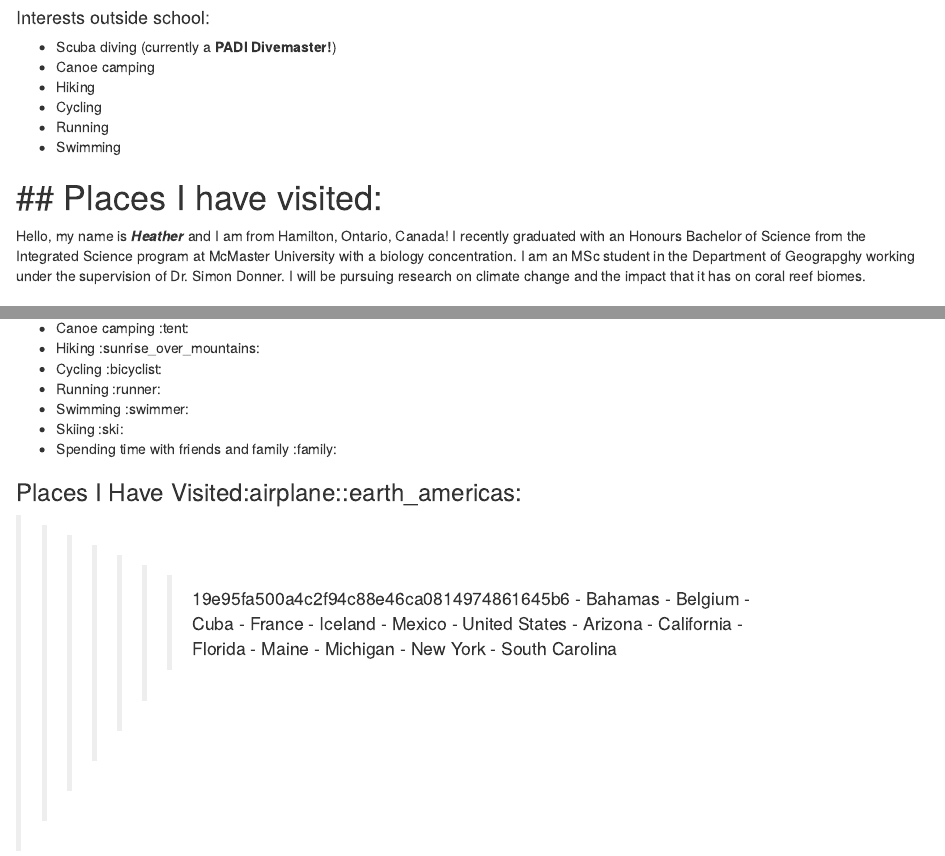
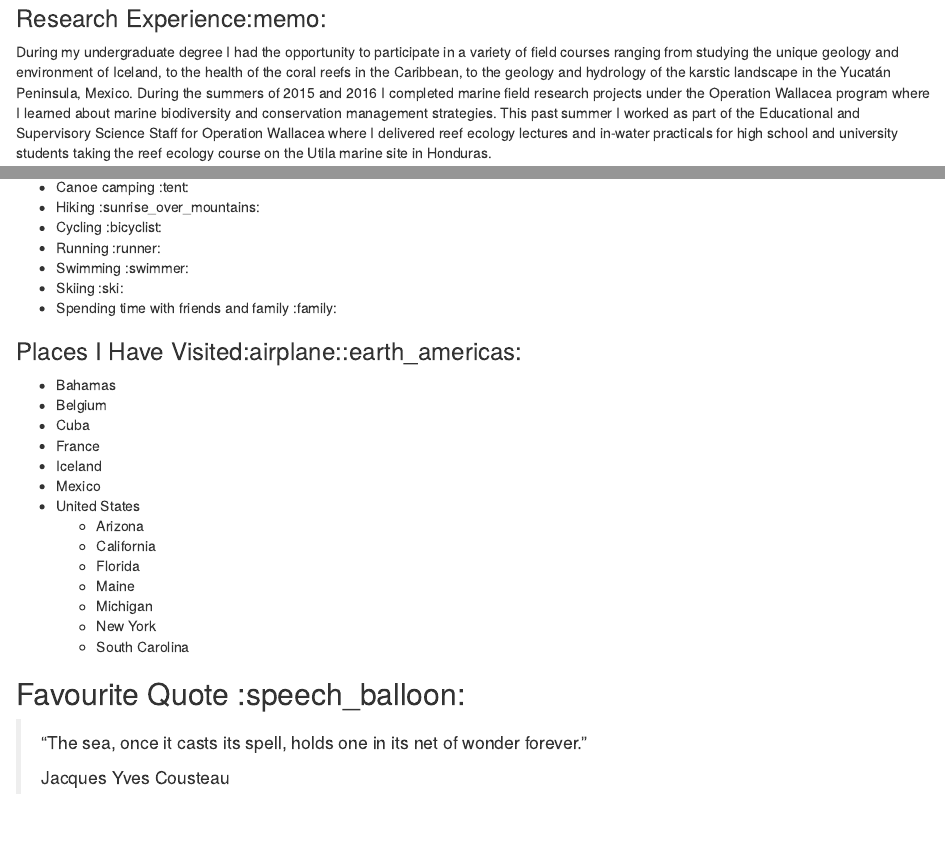
Before and after one commit to heathersummers/STAT545-homework-Summers-Heather, an R Markdown document (hw01.Rmd): the page in a window 1100 px wide, from 210 px down before the commit and from 110 px down after it, and a second part further down, joined at a grey line. Rendered offline with R 4.5, knitr and Pandoc, with nearby package versions.

Commit message:
new additions

```diff
--- a/hw01.Rmd
+++ b/hw01.Rmd
@@ -6,13 +3,3 @@
-#### Interests outside school:
-- Scuba diving (currently a **PADI Divemaster!**)
-- Canoe camping
-- Hiking
-- Cycling
-- Running
-- Swimming
-
-## Places I have visited:
-=======
 Hello, my name is ***Heather*** and I am from Hamilton, Ontario, Canada! I recently graduated with an Honours Bachelor of Science from the Integrated Science program at McMaster University with a biology concentration. I am an MSc student in the Department of Geograpghy working under the supervision of Dr. Simon Donner. I will be pursuing research on climate change and the impact that it has on coral reef biomes.
 
 ### Research Experience:memo:
@@ -30,7 +17,6 @@ studying the unique geology and environment of Iceland, to the health of the cor
 - Spending time with friends and family :family:
 
 ### Places I Have Visited:airplane::earth_americas:
->>>>>>> 19e95fa500a4c2f94c88e46ca0814974861645b6
 - Bahamas
 - Belgium
 - Cuba
```
Also changed, not shown: hw01.html, hw01.Rmd (6 more changed lines).
